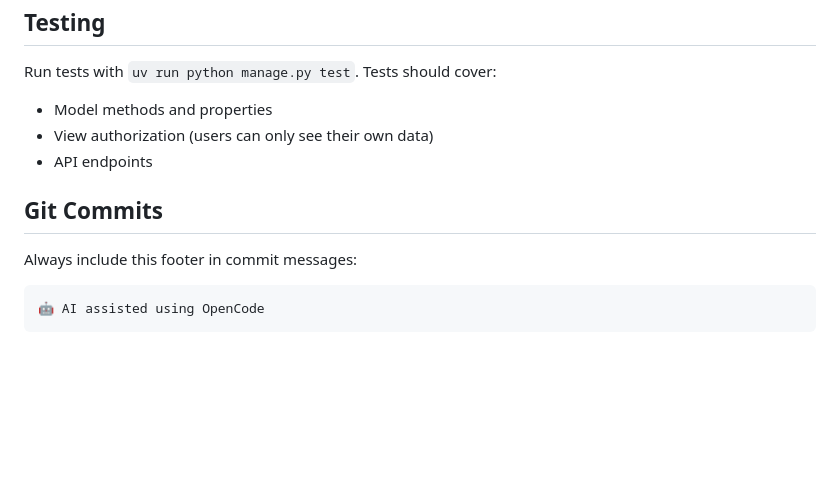
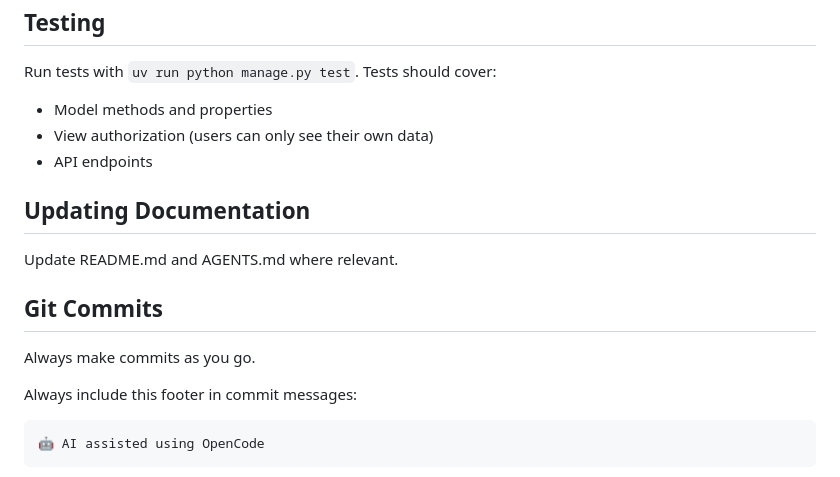
Before and after one commit to benmepham/packing-app, a Markdown page: AGENTS.md, the part around the change. Rendered like a GitHub page; blank space fills up the shorter version.

```diff
--- a/AGENTS.md
+++ b/AGENTS.md
@@ -121,7 +121,13 @@ Run tests with `uv run python manage.py test`. Tests should cover:
 - View authorization (users can only see their own data)
 - API endpoints
 
+## Updating Documentation
+
+Update README.md and AGENTS.md where relevant.
+
 ## Git Commits
+
+Always make commits as you go.
 
 Always include this footer in commit messages:
 
```
Also changed, not shown: README.md (+0 -4 lines).
